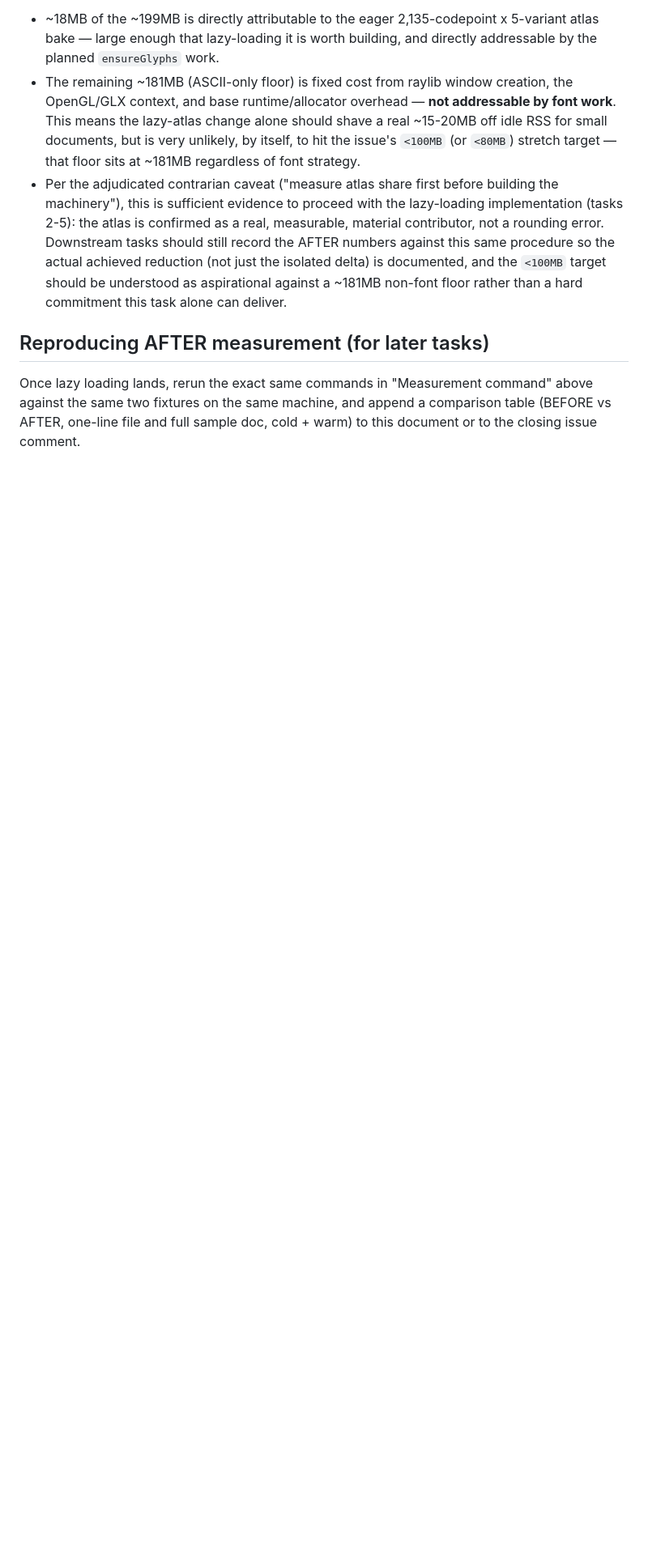
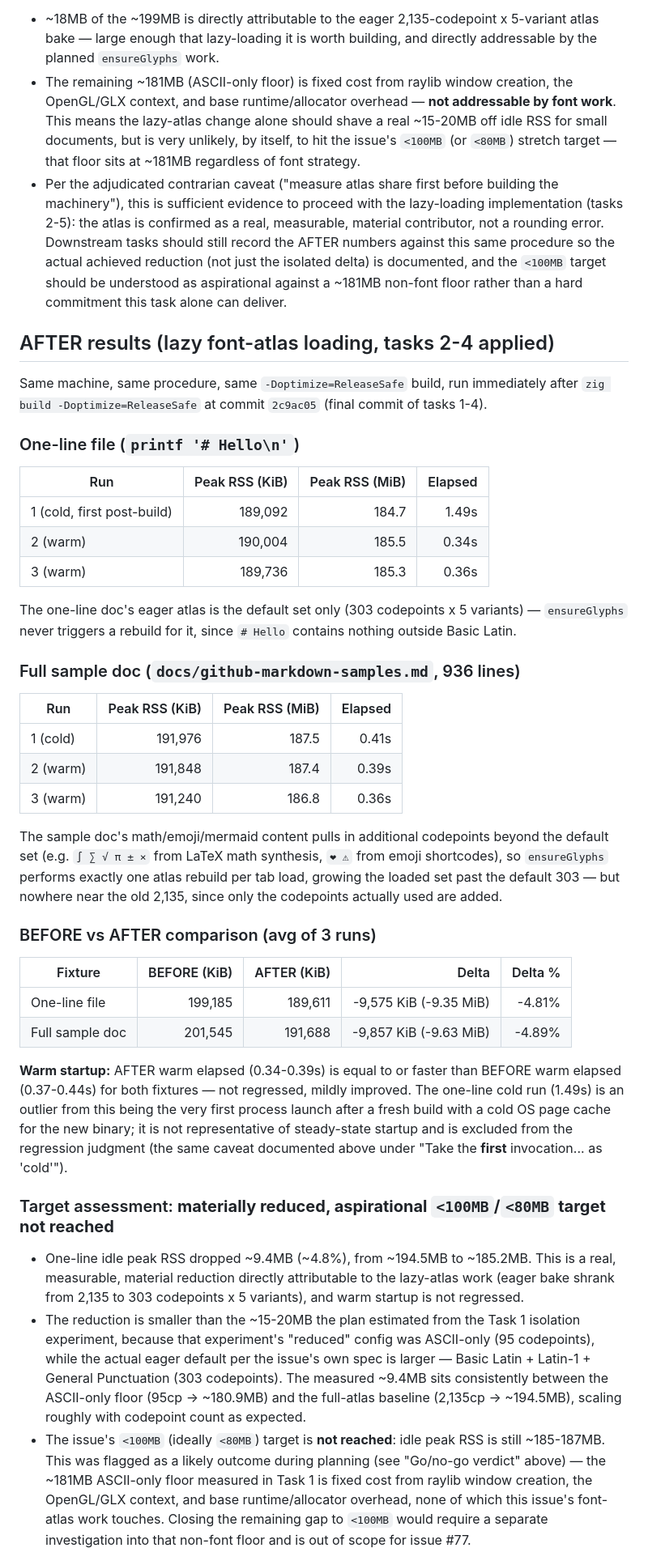
Before and after one commit to aaddrick/selkie, a Markdown page: docs/memory-profiling.md, the part around one of its changes. Shown at 81% size. Rendered like a GitHub page; blank space fills up the shorter version.

Commit message:
docs(fonts): record AFTER memory-profiling results for issue #77
Re-ran the Task 1 /usr/bin/time -v procedure against commit 2c9ac05
(lazy font-atlas loading applied) for a one-line file and the full
github-markdown-samples.md doc. One-line idle peak RSS dropped ~9.4MB
(~4.8%, 194.5MB -> 185.2MB) and warm startup is not regressed (mildly
improved). The <100MB/<80MB stretch target is not reached -- the
~181MB non-font floor identified in Task 1's isolation experiment
(raylib/GL/X11 init overhead) dominates and is out of this issue's
scope.

Verified no missing-glyph regression by diffing --full-document PNG
renders pixel-for-pixel between this commit and a scratch baseline
build from 3d842d2^ (pre-issue-77): a targeted glyph-category check
(Greek, arrows, math operators, dingbats, ligatures, currency, misc
symbols, geometric shapes, superscripts/subscripts) is pixel-identical
across both builds, and the full sample doc differs on only 0.004% of
pixels -- confined to supplementary-plane emoji codepoints that were
never in either codepoint table (pre-existing gap, not a new
regression); only their missing-glyph fallback indicator changed from
'?' to blank.

Raw /usr/bin/time captures and comparison PNGs remain untracked in the
session scratchpad, per the documented procedure.

```diff
--- a/docs/memory-profiling.md
+++ b/docs/memory-profiling.md
@@ -160,9 +160,72 @@ The atlas is a **material but not dominant** share of the ~200MB baseline:
   ~181MB non-font floor rather than a hard commitment this task alone can
   deliver.
 
-## Reproducing AFTER measurement (for later tasks)
+## AFTER results (lazy font-atlas loading, tasks 2-4 applied)
 
-Once lazy loading lands, rerun the exact same commands in "Measurement
-command" above against the same two fixtures on the same machine, and
-append a comparison table (BEFORE vs AFTER, one-line file and full sample
-doc, cold + warm) to this document or to the closing issue comment.
+Same machine, same procedure, same `-Doptimize=ReleaseSafe` build, run
+immediately after `zig build -Doptimize=ReleaseSafe` at commit `2c9ac05`
+(final commit of tasks 1-4).
+
+### One-line file (`printf '# Hello\n'`)
+
+| Run | Peak RSS (KiB) | Peak RSS (MiB) | Elapsed |
+|-----|---------------:|---------------:|--------:|
+| 1 (cold, first post-build) | 189,092 | 184.7 | 1.49s |
+| 2 (warm) | 190,004 | 185.5 | 0.34s |
+| 3 (warm) | 189,736 | 185.3 | 0.36s |
+
+The one-line doc's eager atlas is the default set only (303 codepoints x 5
+variants) — `ensureGlyphs` never triggers a rebuild for it, since `# Hello`
+contains nothing outside Basic Latin.
+
+### Full sample doc (`docs/github-markdown-samples.md`, 936 lines)
+
+| Run | Peak RSS (KiB) | Peak RSS (MiB) | Elapsed |
+|-----|---------------:|---------------:|--------:|
+| 1 (cold) | 191,976 | 187.5 | 0.41s |
+| 2 (warm) | 191,848 | 187.4 | 0.39s |
+| 3 (warm) | 191,240 | 186.8 | 0.36s |
+
+The sample doc's math/emoji/mermaid content pulls in additional codepoints
+beyond the default set (e.g. `∫ ∑ √ π ± ×` from LaTeX math synthesis, `❤ ⚠`
+from emoji shortcodes), so `ensureGlyphs` performs exactly one atlas rebuild
+per tab load, growing the loaded set past the default 303 — but nowhere
+near the old 2,135, since only the codepoints actually used are added.
+
+### BEFORE vs AFTER comparison (avg of 3 runs)
+
+| Fixture | BEFORE (KiB) | AFTER (KiB) | Delta | Delta % |
+|---------|-------------:|------------:|------:|--------:|
+| One-line file | 199,185 | 189,611 | -9,575 KiB (-9.35 MiB) | -4.81% |
+| Full sample doc | 201,545 | 191,688 | -9,857 KiB (-9.63 MiB) | -4.89% |
+
+**Warm startup:** AFTER warm elapsed (0.34-0.39s) is equal to or faster
+than BEFORE warm elapsed (0.37-0.44s) for both fixtures — not regressed,
+mildly improved. The one-line cold run (1.49s) is an outlier from this
+being the very first process launch after a fresh build with a cold OS
+page cache for the new binary; it is not representative of steady-state
+startup and is excluded from the regression judgment (the same caveat
+documented above under "Take the **first** invocation... as 'cold'").
+
+### Target assessment: **materially reduced, aspirational `<100MB`/`<80MB` target not reached**
+
+- One-line idle peak RSS dropped ~9.4MB (~4.8%), from ~194.5MB to ~185.2MB.
+  This is a real, measurable, material reduction directly attributable to
+  the lazy-atlas work (eager bake shrank from 2,135 to 303 codepoints x 5
+  variants), and warm startup is not regressed.
+- The reduction is smaller than the ~15-20MB the plan estimated from the
+  Task 1 isolation experiment, because that experiment's "reduced" config
+  was ASCII-only (95 codepoints), while the actual eager default per the
+  issue's own spec is larger — Basic Latin + Latin-1 + General Punctuation
+  (303 codepoints). The measured ~9.4MB sits consistently between the
+  ASCII-only floor (95cp -> ~180.9MB) and the full-atlas baseline (2,135cp
+  -> ~194.5MB), scaling roughly with codepoint count as expected.
+- The issue's `<100MB` (ideally `<80MB`) target is **not reached**: idle
+  peak RSS is still ~185-187MB. This was flagged as a likely outcome during
+  planning (see "Go/no-go verdict" above) — the ~181MB ASCII-only floor
+  measured in Task 1 is fixed cost from raylib window creation, the
+  OpenGL/GLX context, and base runtime/allocator overhead, none of which
+  this issue's font-atlas work touches. Closing the remaining gap to
+  `<100MB` would require a separate investigation into that non-font floor
+  and is out of scope for issue #77.
+
```
Also changed, not shown: other parts of docs/memory-profiling.md (+41 -0 lines).
